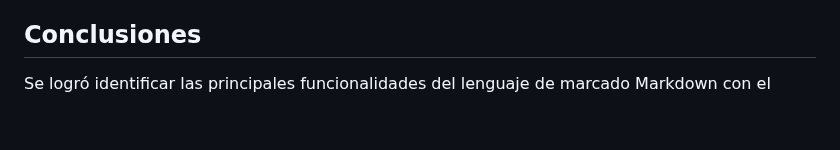
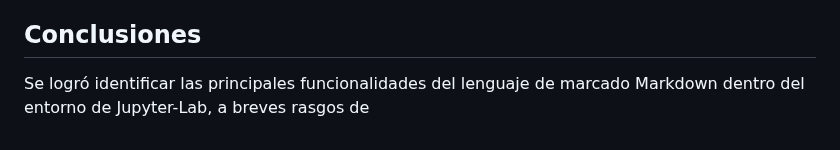
Before and after one commit to SantiagoMSalazar/Booky, a Markdown page: Artificial intelligence/Machine Learning y Feature Selection.md, the part around the change. Drawn GitHub-style.

Commit message:
vault backup: 2023-06-01 17:04:28

```diff
--- a/Artificial intelligence/Machine Learning y Feature Selection.md
+++ b/Artificial intelligence/Machine Learning y Feature Selection.md
@@ -138,4 +138,4 @@ En este informe se va a identificar la sintaxis de Markdown para el uso dentro d
 
 Es importante mencionar que esta explicación viene acompañada del motor de renderizado `Quarto` para el desarrollo de los informes. Para este informe se platea una serie de ejercicios que permitan al usuario ambientarse en el entorno de programación los cuales complementen el uso de las funcionalidades de marcado para la explicación de los ejercicios.
 ## Conclusiones
-Se logró identificar las principales funcionalidades del lenguaje de marcado Markdown con el
+Se logró identificar las principales funcionalidades del lenguaje de marcado Markdown dentro del entorno de Jupyter-Lab, a breves rasgos de
```
